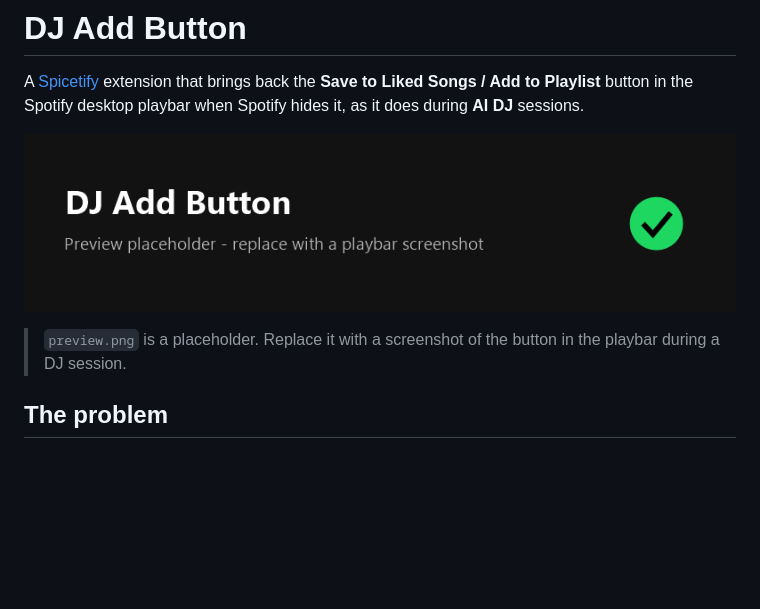
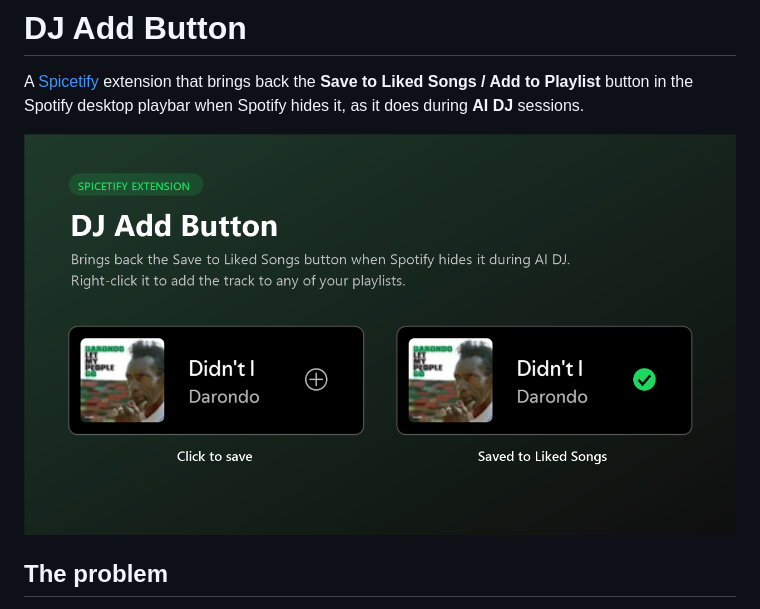
Before and after one commit to Brian-Simmons1/spicetify-dj-add-button, a Markdown page: README.md, the part around the change. Rendered like a GitHub page; pictures changed too: preview.png; blank space fills up the shorter version.

Commit message:
Replace placeholder preview with real Marketplace card
Co-Authored-By: Claude Opus 5.5 <noreply@anthropic.com>
Claude-Session: https://claude.ai/code/session_01NhzBmAvErMPiuHVwvAaZ6d

```diff
--- a/README.md
+++ b/README.md
@@ -4,7 +4,6 @@ A [Spicetify](https://spicetify.app) extension that brings back the **Save to Li
 
 ![preview](preview.png)
 
-> `preview.png` is a placeholder. Replace it with a screenshot of the button in the playbar during a DJ session.
 
 ## The problem
 
```
